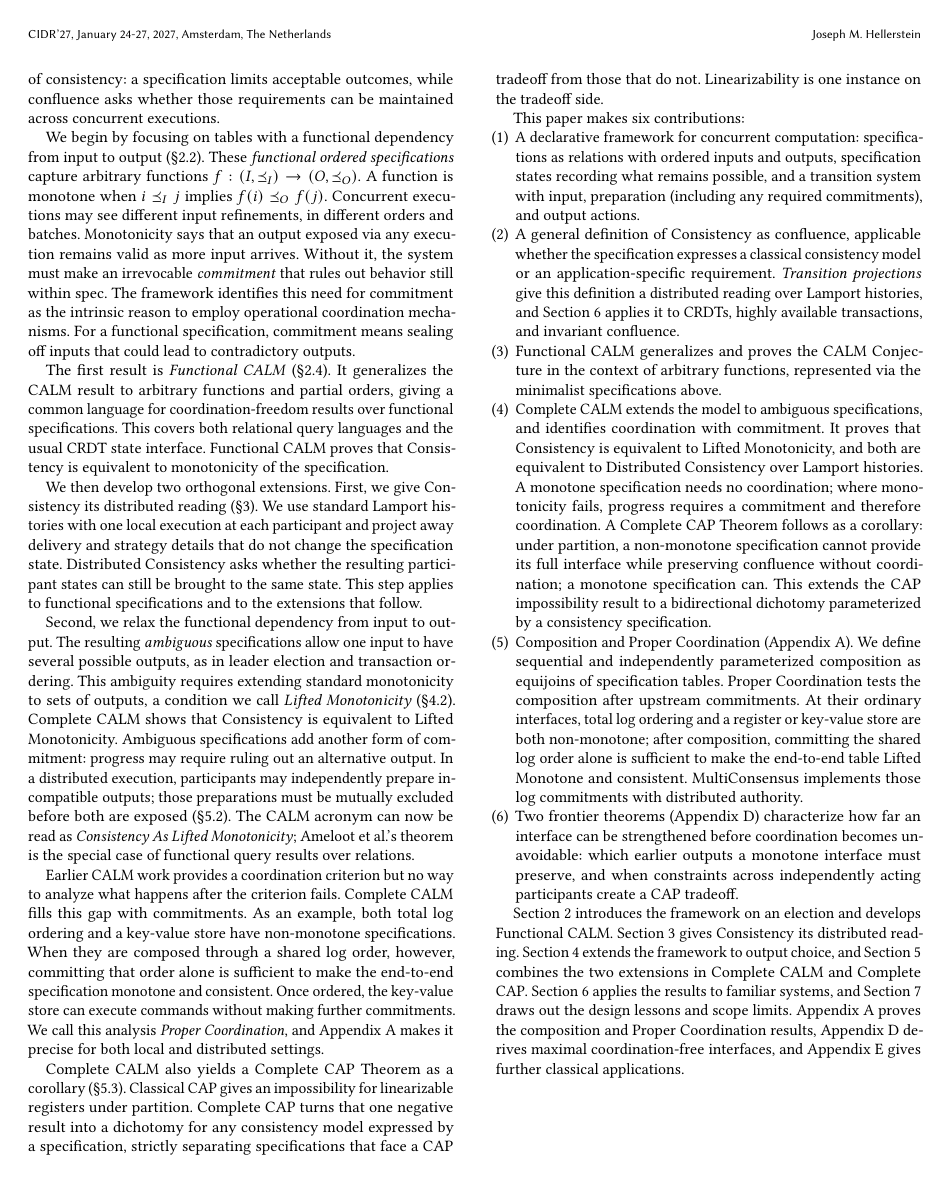
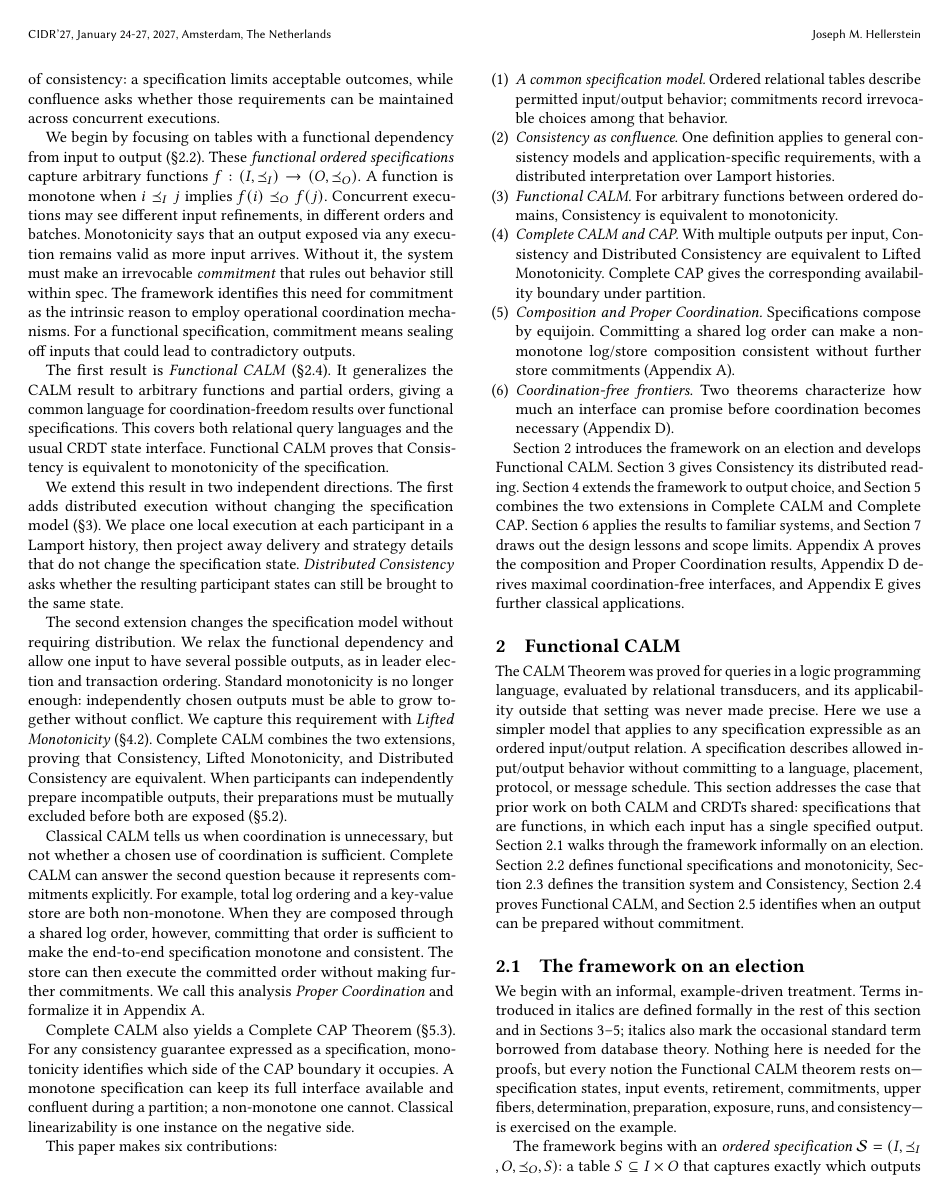
Before and after one commit to jhellerstein/coord-criterion, a LaTeX document (main.tex, which reads sections/introduction.tex): page 2 of 23. Compiled offline with pdfLaTeX.

Commit message:
Streamline introduction and contributions

```diff
--- a/sections/introduction.tex
+++ b/sections/introduction.tex
@@ -76,83 +76,63 @@ This covers both relational query languages and the usual CRDT state interface.
 Functional CALM proves that
 Consistency is equivalent to monotonicity of the specification.
 
-We then develop two orthogonal extensions.  First, we give Consistency its
-distributed reading (\S\ref{sec:distributed-execution}).  We use standard
-Lamport histories with one local execution at each participant and project away
-delivery and strategy details that do not change the specification state.
-Distributed Consistency asks whether the resulting participant states can still
-be brought to the same state.  This step applies to functional specifications
-and to the extensions that follow.
+We extend this result in two independent directions.  The first adds distributed
+execution without changing the specification model
+(\S\ref{sec:distributed-execution}).  We place one local execution at each
+participant in a Lamport history, then project away delivery and strategy
+details that do not change the specification state.  \emph{Distributed
+Consistency} asks whether the resulting participant states can still be brought
+to the same state.
 
-Second, we relax the functional dependency from input to output.  The resulting
-\emph{ambiguous} specifications allow one input to have several possible
-outputs, as in leader election and transaction ordering.  This ambiguity
-requires extending standard monotonicity to sets of outputs, a condition we call
+The second extension changes the specification model without requiring
+distribution.  We relax the functional dependency and allow one input to have
+several possible outputs, as in leader election and transaction ordering.
+Standard monotonicity is no longer enough: independently chosen outputs must be
+able to grow together without conflict.  We capture this requirement with
 \emph{Lifted Monotonicity} (\S\ref{sec:complete-calm-criterion}).  Complete CALM
-shows that Consistency is equivalent to Lifted Monotonicity.  Ambiguous specifications
-add another form of commitment: progress may require ruling out an alternative
-output.  In a distributed execution, participants may independently prepare
-incompatible outputs; those preparations must be mutually excluded before both
-are exposed (\S\ref{sec:complete-calm-theorem}).  The CALM acronym can now be
-read as \emph{Consistency As Lifted Monotonicity}; Ameloot et al.'s theorem is
-the special case of functional query results over relations.
+combines the two extensions, proving that Consistency, Lifted Monotonicity, and
+Distributed Consistency are equivalent.  When participants can independently
+prepare incompatible outputs, their preparations must be mutually excluded
+before both are exposed (\S\ref{sec:complete-calm-theorem}).
 
-Earlier CALM work provides a coordination criterion but no way to analyze what
-happens after the criterion fails.  Complete CALM fills this gap with commitments.
-As an example, both total log ordering and a key-value store have non-monotone
-specifications.  When they are composed through a shared log
-order, however, committing that order alone is sufficient to make the
-end-to-end specification monotone and consistent.  Once ordered, the key-value
-store can execute commands without making further commitments.  We call this
-analysis \emph{Proper Coordination}, and Appendix~\ref{app:composition} makes
-it precise for both local and distributed settings.
+Classical CALM tells us when coordination is unnecessary, but not whether a
+chosen use of coordination is sufficient.  Complete CALM can answer the second
+question because it represents commitments explicitly.  For example, total log
+ordering and a key-value store are both non-monotone.  When they are composed
+through a shared log order, however, committing that order is sufficient to make
+the end-to-end specification monotone and consistent.  The store can then
+execute the committed order without making further commitments.  We call this
+analysis \emph{Proper Coordination} and formalize it in
+Appendix~\ref{app:composition}.
 
-Complete CALM also yields a Complete CAP Theorem as a corollary
-(\S\ref{sec:cap-corollary}).  Classical CAP gives an impossibility for
-linearizable registers under partition.  Complete CAP turns that one negative
-result into a dichotomy for any consistency model expressed by a specification,
-strictly separating specifications that face a CAP tradeoff from those that do
-not.  Linearizability is one instance on the tradeoff side.
+Complete CALM also yields a Complete CAP Theorem
+(\S\ref{sec:cap-corollary}).  For any consistency guarantee expressed as a
+specification, monotonicity identifies which side of the CAP boundary it
+occupies.  A monotone specification can keep its full interface available and
+confluent during a partition; a non-monotone one cannot.  Classical
+linearizability is one instance on the negative side.
 
 This paper makes six contributions:
 \begin{enumerate}
-  \item A declarative framework for concurrent computation: specifications as
-        relations with ordered inputs and outputs, specification states
-        recording what remains possible, and a transition system with input,
-        preparation (including any required commitments), and output actions.
-  \item A general definition of Consistency as confluence, applicable whether
-        the specification expresses a classical consistency model or an
-        application-specific requirement.  \emph{Transition projections} give this
-        definition a distributed reading over Lamport histories, and
-        Section~\ref{sec:instances} applies it to CRDTs, highly available
-        transactions, and invariant confluence.
-  \item Functional CALM generalizes and proves the CALM Conjecture in the context of
-        arbitrary functions, represented via the minimalist specifications above.
-  \item Complete CALM extends the model to ambiguous specifications, and identifies
-        coordination with commitment.  It proves that Consistency
-        is equivalent to Lifted Monotonicity, and
-        both are equivalent to Distributed Consistency over Lamport histories.
-        A monotone specification needs no coordination; where
-        monotonicity fails, progress requires a commitment and therefore coordination.
-        A Complete CAP Theorem follows as a corollary: under partition, a
-        non-monotone specification cannot provide its full interface while
-        preserving confluence without coordination; a monotone specification
-        can.  This extends the CAP impossibility result to a bidirectional
-        dichotomy parameterized by a consistency specification.
-  \item Composition and Proper Coordination
-        (Appendix~\ref{app:composition}).  We define sequential and independently
-        parameterized composition as equijoins of specification tables.  Proper
-        Coordination tests the composition after upstream commitments.  At
-        their ordinary interfaces, total log ordering and a register or key-value
-        store are both non-monotone; after composition, committing the shared
-        log order alone is sufficient to make the end-to-end table Lifted
-        Monotone and consistent.  MultiConsensus implements those log
-        commitments with distributed authority.
-  \item Two frontier theorems (Appendix~\ref{sec:frontiers}) characterize how
-        far an interface can be strengthened before coordination becomes
-        unavoidable: which earlier outputs a monotone interface must preserve,
-        and when constraints across independently acting participants create a
-        CAP tradeoff.
+  \item \emph{A common specification model.} Ordered relational tables describe
+        permitted input/output behavior; commitments record irrevocable choices
+        among that behavior.
+  \item \emph{Consistency as confluence.} One definition applies to general
+        consistency models and application-specific requirements, with a
+        distributed interpretation over Lamport histories.
+  \item \emph{Functional CALM.} For arbitrary functions between ordered
+        domains, Consistency is equivalent to monotonicity.
+  \item \emph{Complete CALM and CAP.} With multiple outputs per input,
+        Consistency and Distributed Consistency are equivalent to Lifted
+        Monotonicity.  Complete CAP gives the corresponding availability
+        boundary under partition.
+  \item \emph{Composition and Proper Coordination.} Specifications compose by
+        equijoin.  Committing a shared log order can make a non-monotone
+        log/store composition consistent without further store commitments
+        (Appendix~\ref{app:composition}).
+  \item \emph{Coordination-free frontiers.} Two theorems characterize how much
+        an interface can promise before coordination becomes necessary
+        (Appendix~\ref{sec:frontiers}).
 \end{enumerate}
 
 Section~\ref{sec:functional-calm} introduces the framework on an election
```
